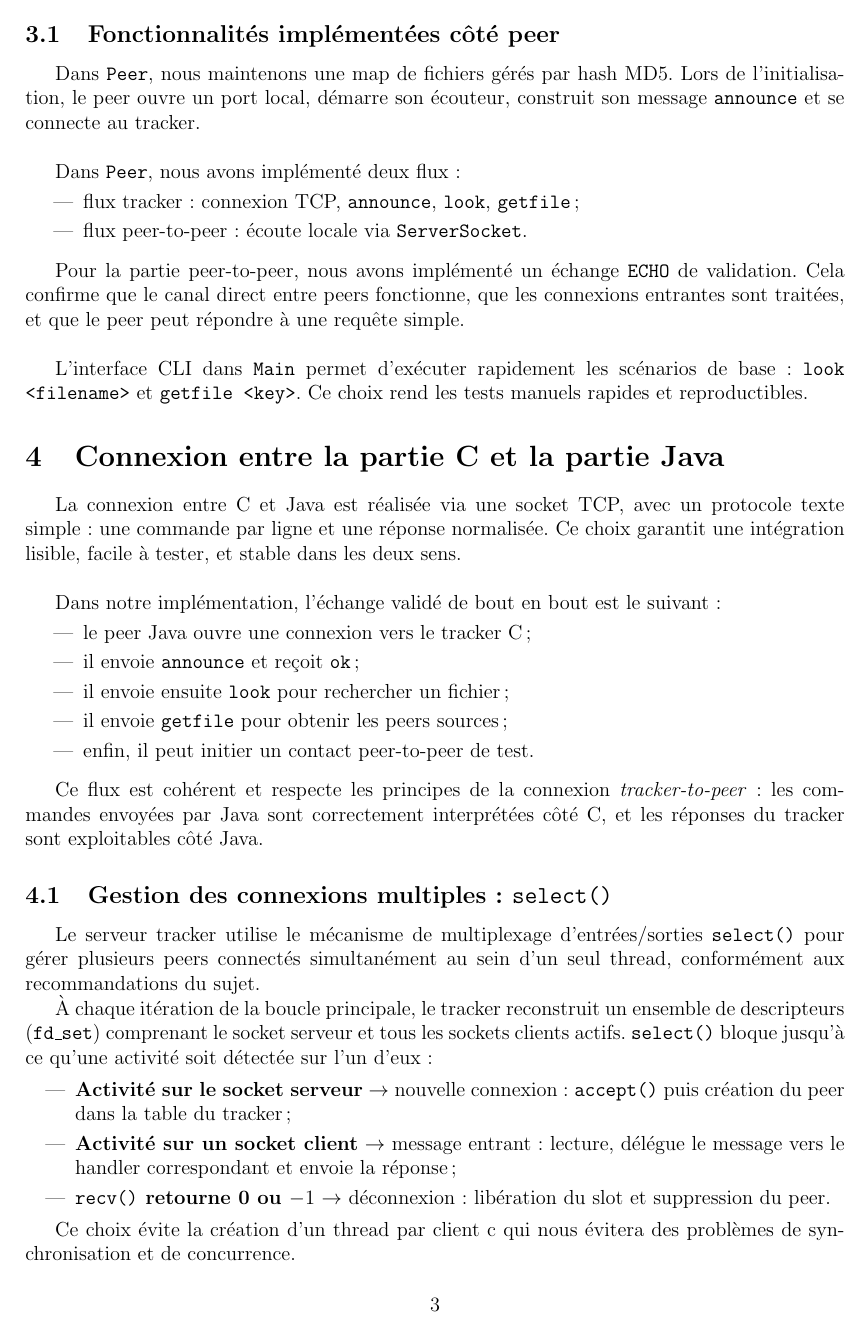
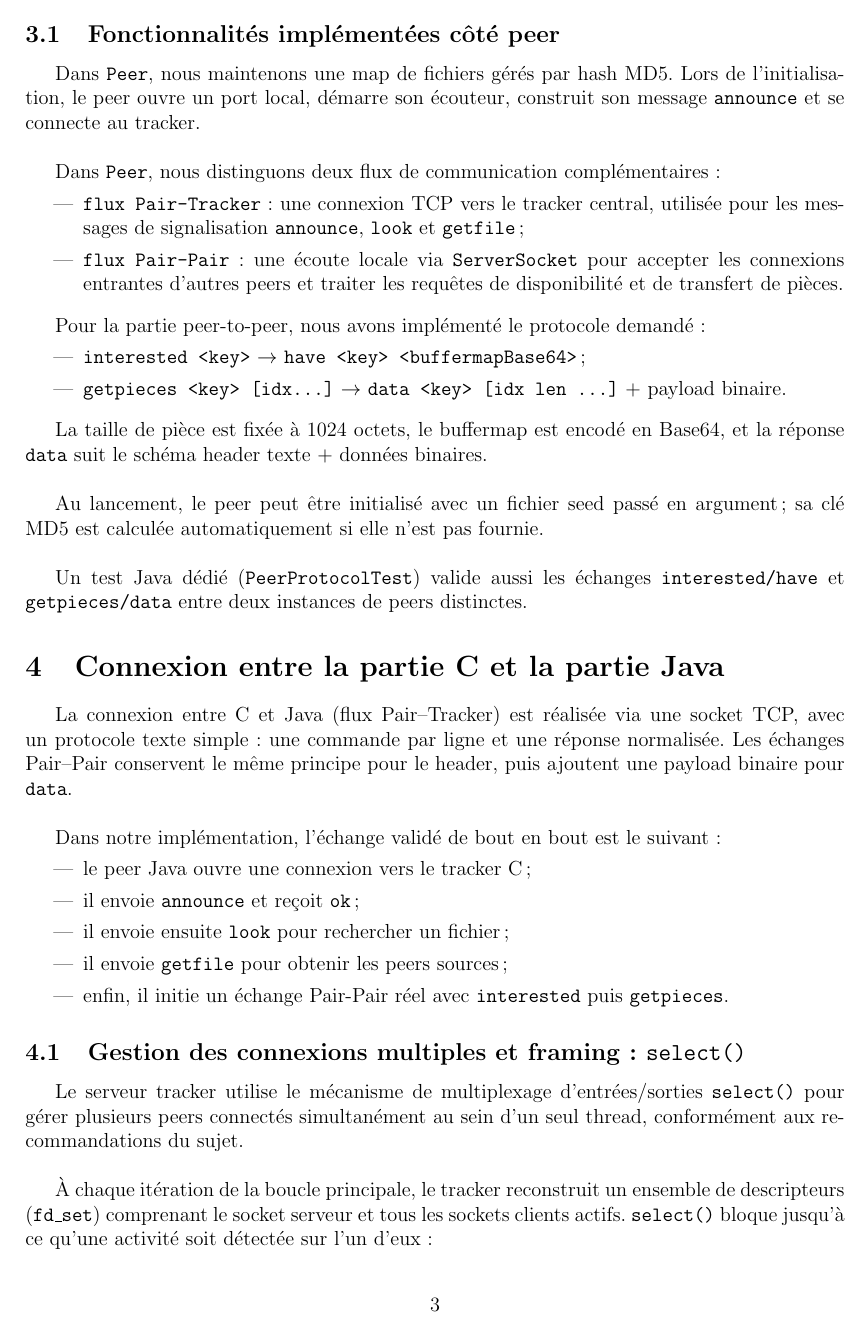
Before and after one commit to smabkhout/Eirbone-P2P, a LaTeX document (rapport/rapport_projet.tex): page 4 of 5. Compiled offline with pdfLaTeX.

Commit message:
mise a jour du rapport

```diff
--- a/rapport/rapport_projet.tex
+++ b/rapport/rapport_projet.tex
@@ -92,20 +92,29 @@ La partie Java est organisée autour de quatre classes :
 
 Dans \texttt{Peer}, nous maintenons une map de fichiers gérés par hash MD5. Lors de l’initialisation, le peer ouvre un port local, démarre son écouteur, construit son message \texttt{announce} et se connecte au tracker.\\
 
-Dans \texttt{Peer}, nous avons implémenté deux flux :
+Dans \texttt{Peer}, nous distinguons deux flux de communication complémentaires :
 \begin{itemize}[leftmargin=1.2cm]
-  \item flux tracker : connexion TCP, \texttt{announce}, \texttt{look}, \texttt{getfile} ;
-  \item flux peer-to-peer : écoute locale via \texttt{ServerSocket}.
+  \item \texttt{flux Pair-Tracker} : une connexion TCP vers le tracker central, utilisée pour les messages de signalisation \texttt{announce}, \texttt{look} et \texttt{getfile} ;
+  \item \texttt{flux Pair-Pair} : une écoute locale via \texttt{ServerSocket} pour accepter les connexions entrantes d'autres peers et traiter les requêtes de disponibilité et de transfert de pièces.
 \end{itemize}
 
 \vspace{0.5em}
-Pour la partie peer-to-peer, nous avons implémenté un échange \texttt{ECHO} de validation. Cela confirme que le canal direct entre peers fonctionne, que les connexions entrantes sont traitées, et que le peer peut répondre à une requête simple.\\
+Pour la partie peer-to-peer, nous avons implémenté le protocole demandé :
+\begin{itemize}[leftmargin=1.2cm]
+  \item \texttt{interested <key>} $\rightarrow$ \texttt{have <key> <buffermapBase64>} ;
+  \item \texttt{getpieces <key> [idx...]} $\rightarrow$ \texttt{data <key> [idx len ...]} + payload binaire.
+\end{itemize}
 
-L’interface CLI dans \texttt{Main} permet d’exécuter rapidement les scénarios de base : \texttt{look <filename>} et \texttt{getfile <key>}. Ce choix rend les tests manuels rapides et reproductibles.
+\vspace{0.5em}
+La taille de pièce est fixée à 1024 octets, le buffermap est encodé en Base64, et la réponse \texttt{data} suit le schéma header texte + données binaires.\\
+
+Au lancement, le peer peut être initialisé avec un fichier seed passé en argument ; sa clé MD5 est calculée automatiquement si elle n’est pas fournie.\\
+
+Un test Java dédié (\texttt{PeerProtocolTest}) valide aussi les échanges \texttt{interested/have} et \texttt{getpieces/data} entre deux instances de peers distinctes.
 
 \section{Connexion entre la partie C et la partie Java}
 
-La connexion entre C et Java est réalisée via une socket TCP, avec un protocole texte simple : une commande par ligne et une réponse normalisée. Ce choix garantit une intégration lisible, facile à tester, et stable dans les deux sens.\\
+La connexion entre C et Java (flux Pair--Tracker) est réalisée via une socket TCP, avec un protocole texte simple : une commande par ligne et une réponse normalisée. Les échanges Pair--Pair conservent le même principe pour le header, puis ajoutent une payload binaire pour \texttt{data}.\\
 
 Dans notre implémentation, l’échange validé de bout en bout est le suivant :
 \begin{itemize}[leftmargin=1.2cm]
@@ -113,18 +122,15 @@ Dans notre implémentation, l’échange validé de bout en bout est le suivant
   \item il envoie \texttt{announce} et reçoit \texttt{ok} ;
   \item il envoie ensuite \texttt{look} pour rechercher un fichier ;
   \item il envoie \texttt{getfile} pour obtenir les peers sources ;
-  \item enfin, il peut initier un contact peer-to-peer de test.
+  \item enfin, il initie un échange Pair-Pair réel avec \texttt{interested} puis \texttt{getpieces}.
 \end{itemize}
 
 
-\vspace{0.5em}
-Ce flux est cohérent et respecte les principes de la connexion \textit{tracker-to-peer} : les commandes envoyées par Java sont correctement interprétées côté C, et les réponses du tracker sont exploitables côté Java.
-
-\subsection{Gestion des connexions multiples : \texttt{select()}}
+\subsection{Gestion des connexions multiples et framing : \texttt{select()}}
 
 Le serveur tracker utilise le mécanisme de multiplexage d'entrées/sorties \texttt{select()}
 pour gérer plusieurs peers connectés simultanément au sein d'un seul thread, conformément
-aux recommandations du sujet.
+aux recommandations du sujet.\\
 
 À chaque itération de la boucle principale, le tracker reconstruit un ensemble de descripteurs (\texttt{fd\_set}) comprenant le socket serveur et tous les sockets clients actifs. \texttt{select()} bloque jusqu'à ce qu'une activité soit détectée sur l'un d'eux :
 
@@ -133,11 +139,9 @@ aux recommandations du sujet.
     connexion: \texttt{accept()} puis création du peer dans la table du tracker ;
 
     \item \textbf{Activité sur un socket client} $\rightarrow$ message entrant:
-    lecture, délégue le message vers le handler correspondant et envoie la réponse ;
+    accumulation dans un buffer par client, extraction des lignes terminées par \texttt{\textbackslash n}, délégation vers le handler correspondant puis envoi de la réponse ;
 
     \item \textbf{\texttt{recv()} retourne 0 ou $-1$} $\rightarrow$
     déconnexion : libération du slot et suppression du peer.
 \end{itemize}
 
-Ce choix évite la création d'un thread par client c qui nous évitera des problèmes de
-synchronisation et de concurrence.
@@ -148,3 +153,2 @@ Pour satisfaire pleinement le sujet, les développements prioritaires restants s
 
 \begin{itemize}[leftmargin=1.2cm]
-  \item finaliser le protocole Pair--Tracker, notamment \texttt{update} périodique et connexions TCP persistantes ;
```
Also changed, not shown: rapport/rapport_projet.tex (8 more changed lines).
